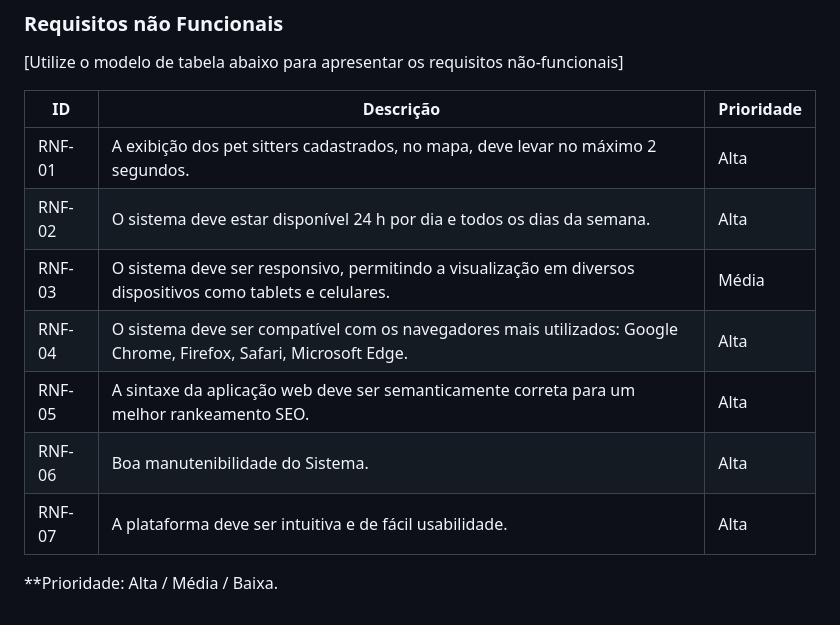
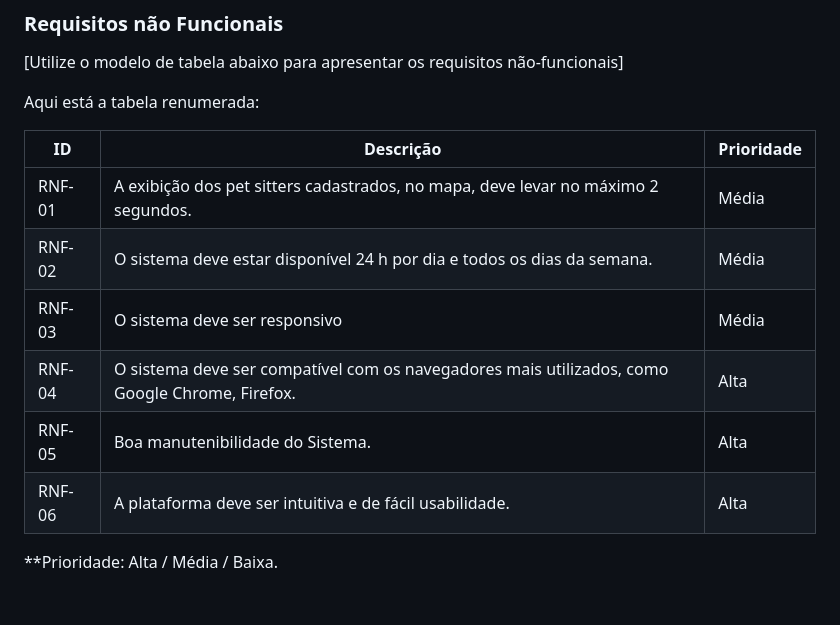
Before and after one commit to ICEI-PUC-Minas-PMV-ADS/pmv-ads-2024-1-e1-proj-web-t4-pmv-ads-2024-1-e1-proj-pet, a Markdown page: documentos/02-Especificação do Projeto.md, the part around the change. GitHub-like rendering.

```diff
--- a/documentos/02-Especificação do Projeto.md
+++ b/documentos/02-Especificação do Projeto.md
@@ -110,14 +110,15 @@ Aqui está a tabela atualizada com o RF-03:
 
 [Utilize o modelo de tabela abaixo para apresentar os requisitos não-funcionais]
 
-|ID      | Descrição               |Prioridade |
-|--------|-------------------------|-----------|
-| RNF-01 |  A exibição dos pet sitters cadastrados, no mapa, deve levar no máximo 2 segundos.                    | Alta   |
-| RNF-02 |  O sistema deve estar disponível 24 h por dia e todos os dias da semana.                    | Alta   |
-| RNF-03 |  O sistema deve ser responsivo, permitindo a visualização em diversos dispositivos como tablets e celulares.                    | Média   |
-| RNF-04 |  O sistema deve ser compatível com os navegadores mais utilizados: Google Chrome, Firefox, Safari, Microsoft Edge.                    | Alta   |
-| RNF-05 |  A sintaxe da aplicação web deve ser semanticamente correta para um melhor rankeamento SEO.                    | Alta   |
-| RNF-06 |  Boa manutenibilidade do Sistema.                    | Alta   |
-| RNF-07 |  A plataforma deve ser intuitiva e de fácil usabilidade.                    | Alta   |
+Aqui está a tabela renumerada:
+
+| ID     | Descrição                                                                     | Prioridade |
+|--------|-------------------------------------------------------------------------------|------------|
+| RNF-01 | A exibição dos pet sitters cadastrados, no mapa, deve levar no máximo 2 segundos. | Média      |
+| RNF-02 | O sistema deve estar disponível 24 h por dia e todos os dias da semana.           | Média       |
+| RNF-03 | O sistema deve ser responsivo                                                  | Média      |
+| RNF-04 | O sistema deve ser compatível com os navegadores mais utilizados, como Google Chrome, Firefox. | Alta       |
+| RNF-05 | Boa manutenibilidade do Sistema.                                               | Alta       |
+| RNF-06 | A plataforma deve ser intuitiva e de fácil usabilidade.                        | Alta       |
 
 **Prioridade: Alta / Média / Baixa.
```
